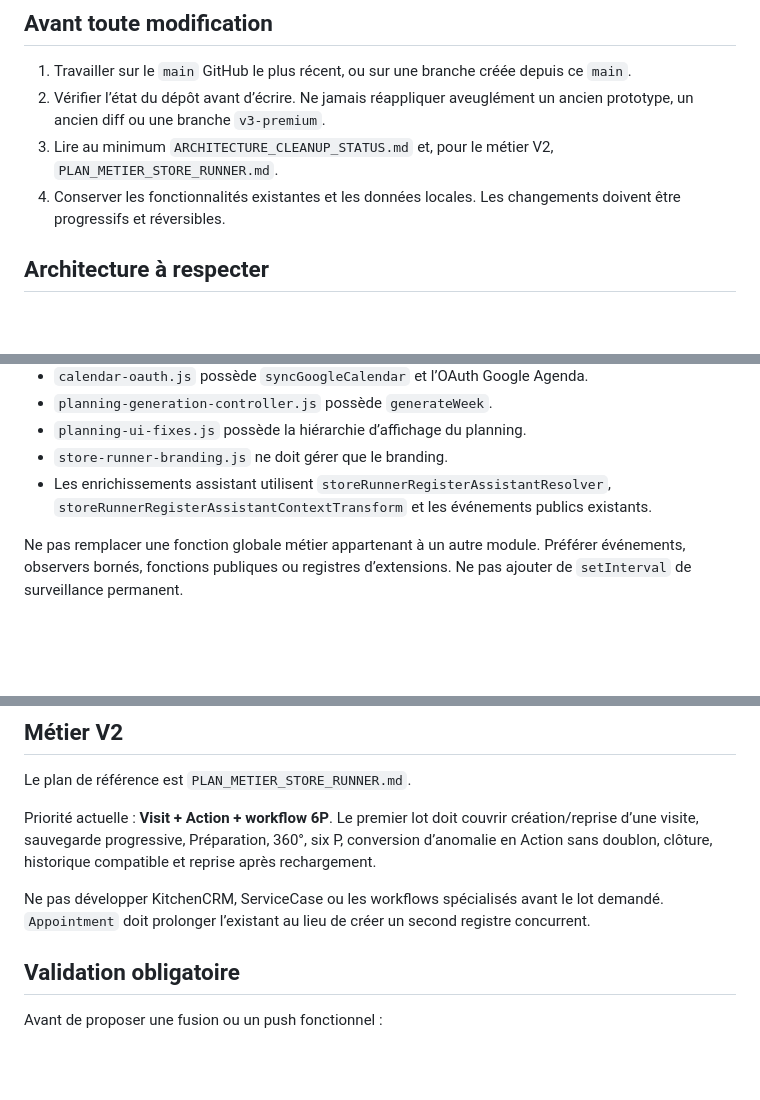
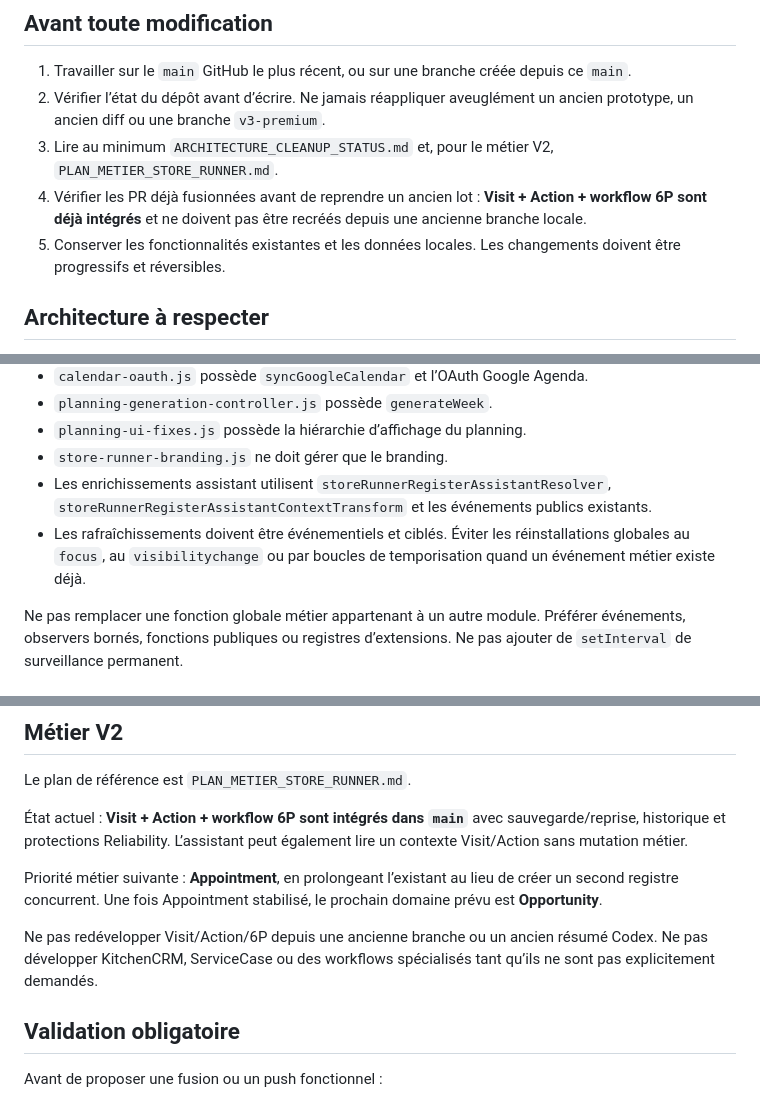
Before and after one commit to REDNEWT69/Chef-Secteur, a Markdown page: AGENTS.md, 3 parts joined by grey strips. Drawn GitHub-style; blank space fills up the shorter version.

Commit message:
Actualise les priorités métier pour les agents

```diff
--- a/AGENTS.md
+++ b/AGENTS.md
@@ -7,7 +7,8 @@ Ce dépôt est l’application **Store Runner**. Le dépôt historique s’appel
 1. Travailler sur le `main` GitHub le plus récent, ou sur une branche créée depuis ce `main`.
 2. Vérifier l’état du dépôt avant d’écrire. Ne jamais réappliquer aveuglément un ancien prototype, un ancien diff ou une branche `v3-premium`.
 3. Lire au minimum `ARCHITECTURE_CLEANUP_STATUS.md` et, pour le métier V2, `PLAN_METIER_STORE_RUNNER.md`.
-4. Conserver les fonctionnalités existantes et les données locales. Les changements doivent être progressifs et réversibles.
+4. Vérifier les PR déjà fusionnées avant de reprendre un ancien lot : **Visit + Action + workflow 6P sont déjà intégrés** et ne doivent pas être recréés depuis une ancienne branche locale.
+5. Conserver les fonctionnalités existantes et les données locales. Les changements doivent être progressifs et réversibles.
 
 ## Architecture à respecter
 
@@ -19,6 +20,7 @@ Ce dépôt est l’application **Store Runner**. Le dépôt historique s’appel
 - `planning-ui-fixes.js` possède la hiérarchie d’affichage du planning.
 - `store-runner-branding.js` ne doit gérer que le branding.
 - Les enrichissements assistant utilisent `storeRunnerRegisterAssistantResolver`, `storeRunnerRegisterAssistantContextTransform` et les événements publics existants.
+- Les rafraîchissements doivent être événementiels et ciblés. Éviter les réinstallations globales au `focus`, au `visibilitychange` ou par boucles de temporisation quand un événement métier existe déjà.
 
 Ne pas remplacer une fonction globale métier appartenant à un autre module. Préférer événements, observers bornés, fonctions publiques ou registres d’extensions. Ne pas ajouter de `setInterval` de surveillance permanent.
 
@@ -34,9 +36,11 @@ Ne pas remplacer une fonction globale métier appartenant à un autre module. Pr
 
 Le plan de référence est `PLAN_METIER_STORE_RUNNER.md`.
 
-Priorité actuelle : **Visit + Action + workflow 6P**. Le premier lot doit couvrir création/reprise d’une visite, sauvegarde progressive, Préparation, 360°, six P, conversion d’anomalie en Action sans doublon, clôture, historique compatible et reprise après rechargement.
+État actuel : **Visit + Action + workflow 6P sont intégrés dans `main`** avec sauvegarde/reprise, historique et protections Reliability. L’assistant peut également lire un contexte Visit/Action sans mutation métier.
 
-Ne pas développer KitchenCRM, ServiceCase ou les workflows spécialisés avant le lot demandé. `Appointment` doit prolonger l’existant au lieu de créer un second registre concurrent.
+Priorité métier suivante : **Appointment**, en prolongeant l’existant au lieu de créer un second registre concurrent. Une fois Appointment stabilisé, le prochain domaine prévu est **Opportunity**.
+
+Ne pas redévelopper Visit/Action/6P depuis une ancienne branche ou un ancien résumé Codex. Ne pas développer KitchenCRM, ServiceCase ou des workflows spécialisés tant qu’ils ne sont pas explicitement demandés.
 
 ## Validation obligatoire
 
```
